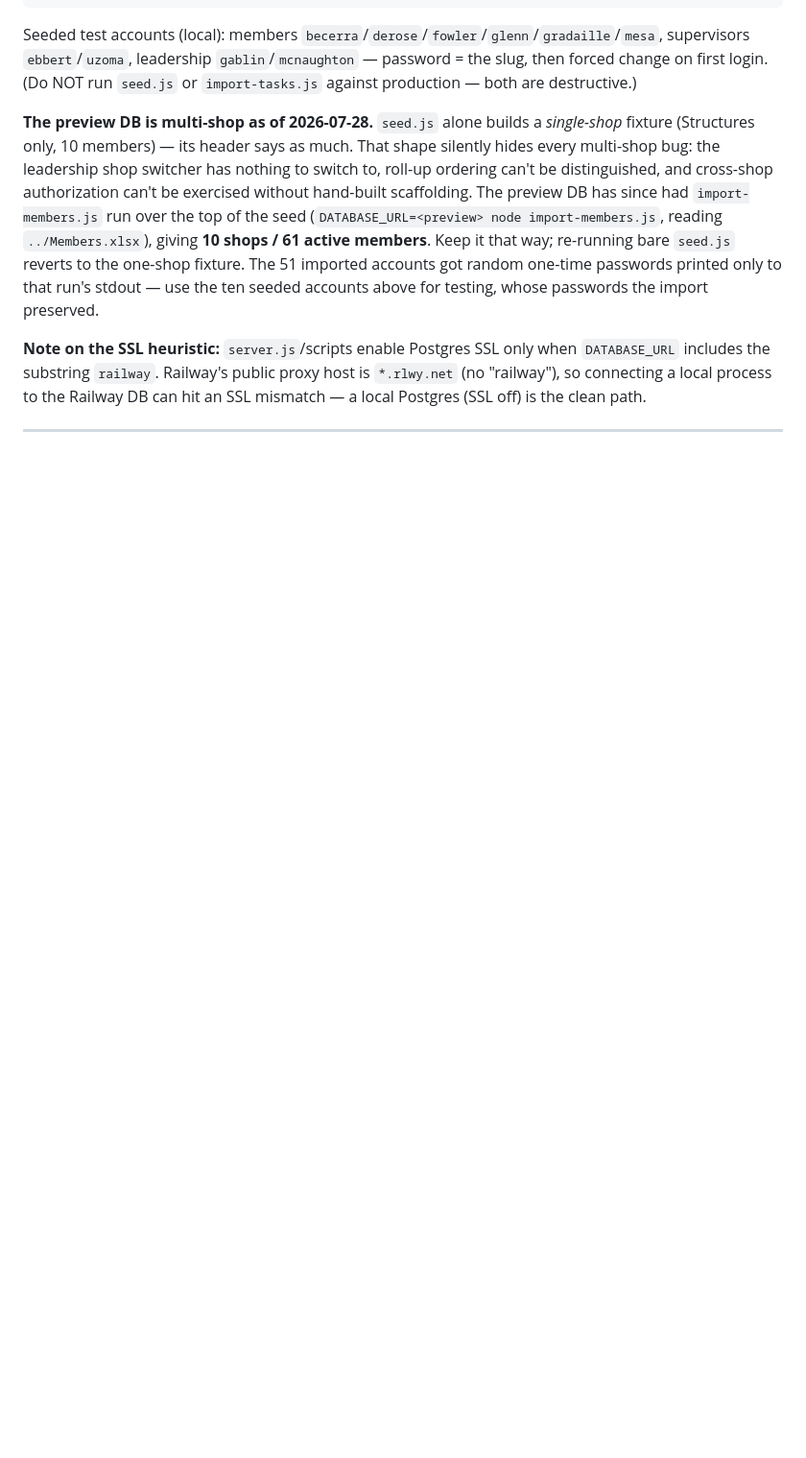
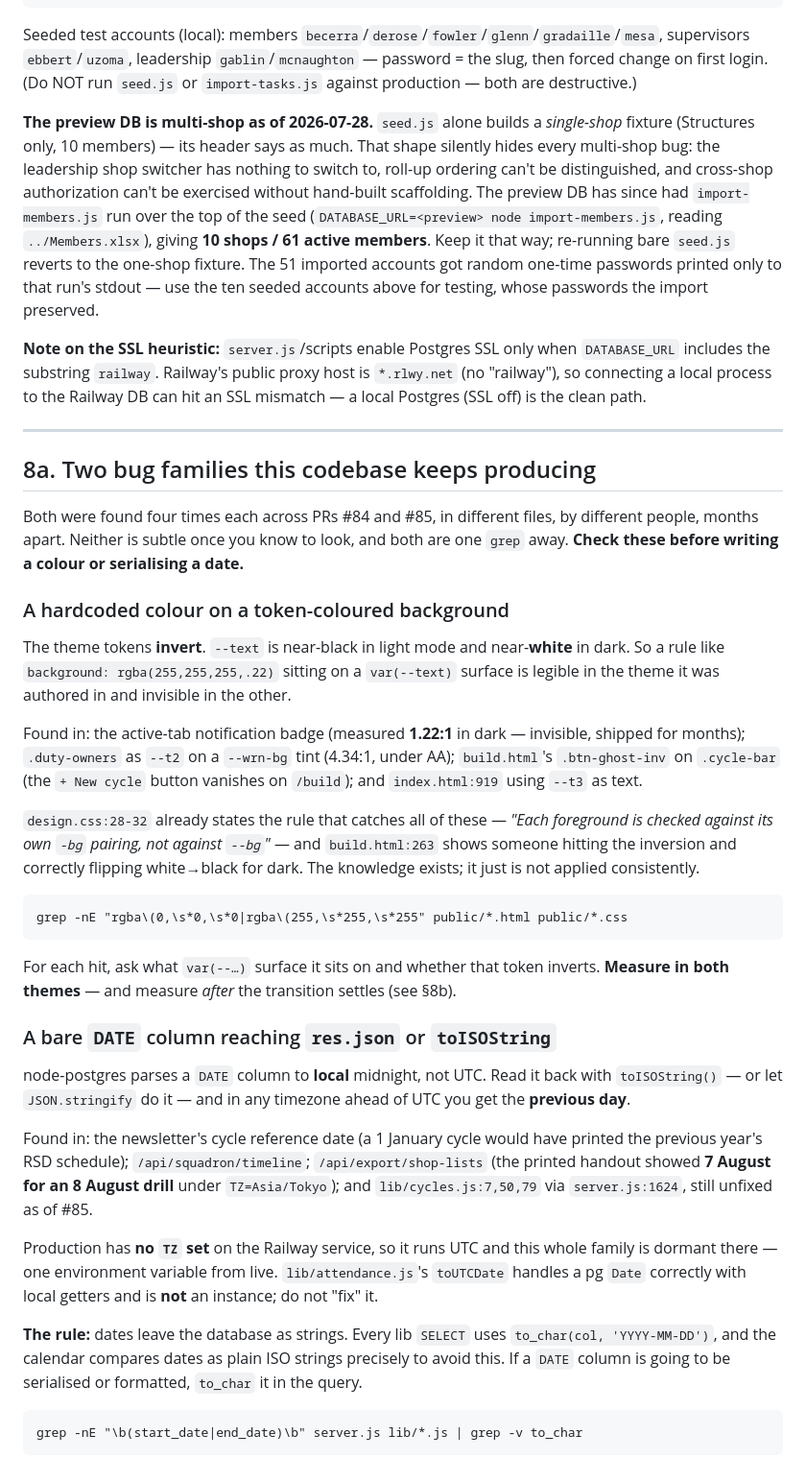
Before and after one commit to ggablin/squadron-task-tracker, a Markdown page: MEMORY.md, the part around one of its changes. Shown at 96% size. Drawn GitHub-style; blank space fills up the shorter version.

Commit message:
docs: the two bug families this codebase keeps producing
PRs #84 and #85 turned up four instances each of two patterns, in
different files, by different people, months apart. Both are cheap to
check and neither was written down, so each instance was found by luck
or by someone deciding to go looking.

A hardcoded colour on a token-coloured background: --text inverts
between themes, so rgba(255,255,255,.22) on a var(--text) surface is
legible in the theme it was authored in and invisible in the other.
The active-tab badge measured 1.22:1 in dark mode and had shipped that
way for months. design.css:28-32 already states the rule that catches
it; build.html:263 shows someone hitting the inversion and handling it
correctly. The knowledge existed and just was not applied.

A bare DATE column reaching res.json or toISOString: node-postgres
parses DATE to local midnight, so any timezone ahead of UTC reads back
the previous day. The export handout printed 7 August for an 8 August
drill under TZ=Asia/Tokyo. Production sets no TZ so the family is
dormant there, one environment variable from live.

Both greps are verified rather than plausible. The obvious version of
the date one -- anchoring on SELECT -- misses every known instance,
because the queries are multiline and two of the three are
INSERT/UPDATE ... RETURNING. That is recorded too, since a check that
silently passes is worse than no check.

Also records five verification gotchas that each cost an hour to
rediscover, the sharpest being that a green local suite does not
predict CI: local runs hit a remote Postgres and hid a DDL race that
failed on CI's first run of #84.

Co-Authored-By: Claude Opus 5 <noreply@anthropic.com>

````diff
--- a/MEMORY.md
+++ b/MEMORY.md
@@ -229,3 +229,34 @@ Seeded test accounts (local): members `becerra`/`derose`/`fowler`/`glenn`/`grada
 
 ---
 
+## 8a. Two bug families this codebase keeps producing
+
+Both were found four times each across PRs #84 and #85, in different files, by different people, months apart. Neither is subtle once you know to look, and both are one `grep` away. **Check these before writing a colour or serialising a date.**
+
+### A hardcoded colour on a token-coloured background
+
+The theme tokens **invert**. `--text` is near-black in light mode and near-**white** in dark. So a rule like `background: rgba(255,255,255,.22)` sitting on a `var(--text)` surface is legible in the theme it was authored in and invisible in the other.
+
+Found in: the active-tab notification badge (measured **1.22:1** in dark — invisible, shipped for months); `.duty-owners` as `--t2` on a `--wrn-bg` tint (4.34:1, under AA); `build.html`'s `.btn-ghost-inv` on `.cycle-bar` (the `+ New cycle` button vanishes on `/build`); and `index.html:919` using `--t3` as text.
+
+`design.css:28-32` already states the rule that catches all of these — *"Each foreground is checked against its own `-bg` pairing, not against `--bg`"* — and `build.html:263` shows someone hitting the inversion and correctly flipping white→black for dark. The knowledge exists; it just is not applied consistently.
+
+```
+grep -nE "rgba\(0,\s*0,\s*0|rgba\(255,\s*255,\s*255" public/*.html public/*.css
+```
+For each hit, ask what `var(--…)` surface it sits on and whether that token inverts. **Measure in both themes** — and measure *after* the transition settles (see §8b).
+
+### A bare `DATE` column reaching `res.json` or `toISOString`
+
+node-postgres parses a `DATE` column to **local** midnight, not UTC. Read it back with `toISOString()` — or let `JSON.stringify` do it — and in any timezone ahead of UTC you get the **previous day**.
+
+Found in: the newsletter's cycle reference date (a 1 January cycle would have printed the previous year's RSD schedule); `/api/squadron/timeline`; `/api/export/shop-lists` (the printed handout showed **7 August for an 8 August drill** under `TZ=Asia/Tokyo`); and `lib/cycles.js:7,50,79` via `server.js:1624`, still unfixed as of #85.
+
+Production has **no `TZ` set** on the Railway service, so it runs UTC and this whole family is dormant there — one environment variable from live. `lib/attendance.js`'s `toUTCDate` handles a pg `Date` correctly with local getters and is **not** an instance; do not "fix" it.
+
+**The rule:** dates leave the database as strings. Every lib `SELECT` uses `to_char(col, 'YYYY-MM-DD')`, and the calendar compares dates as plain ISO strings precisely to avoid this. If a `DATE` column is going to be serialised or formatted, `to_char` it in the query.
+
+```
+grep -nE "\b(start_date|end_date)\b" server.js lib/*.js | grep -v to_char
+```
+
````
Also changed, not shown: other parts of MEMORY.md (+14 -0 lines).
